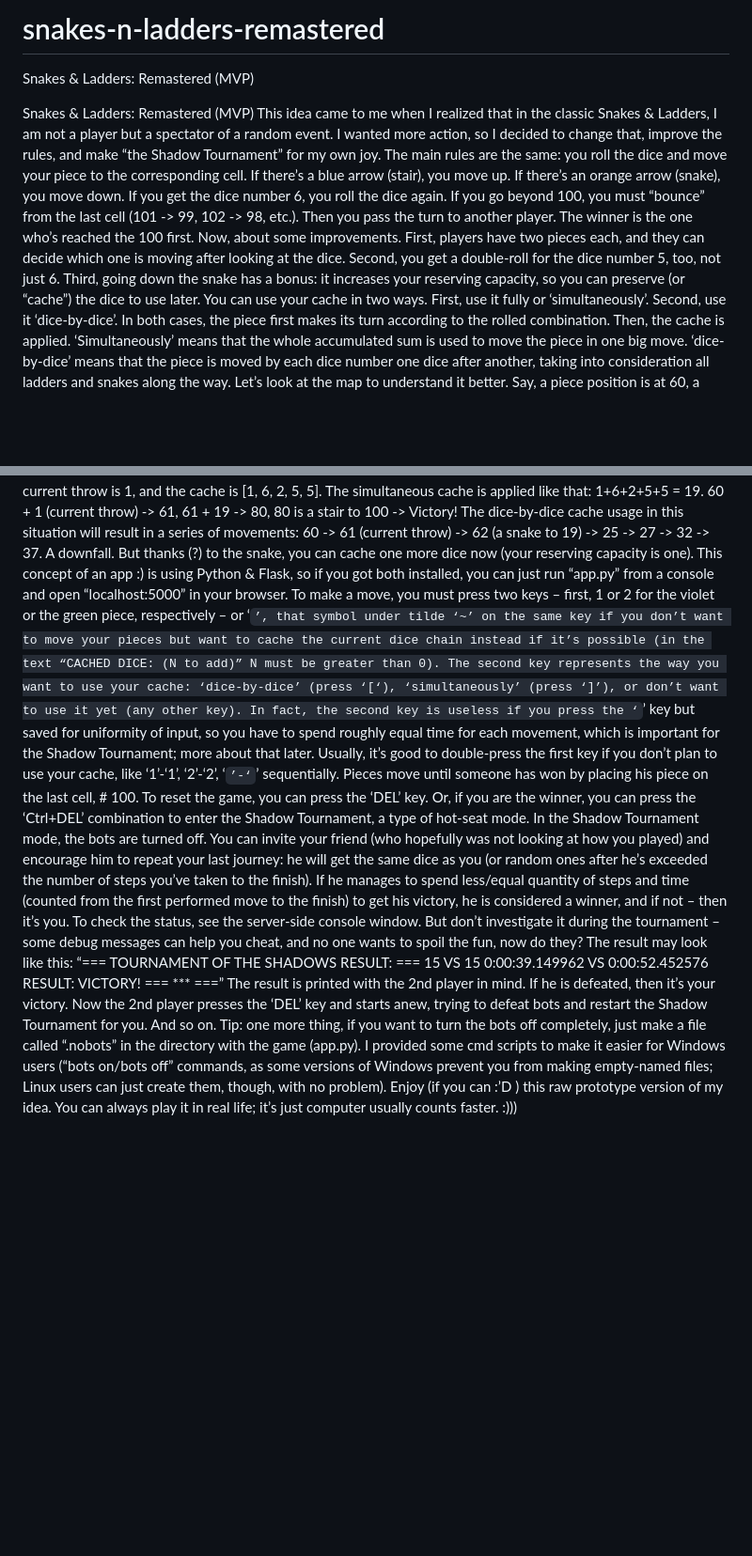
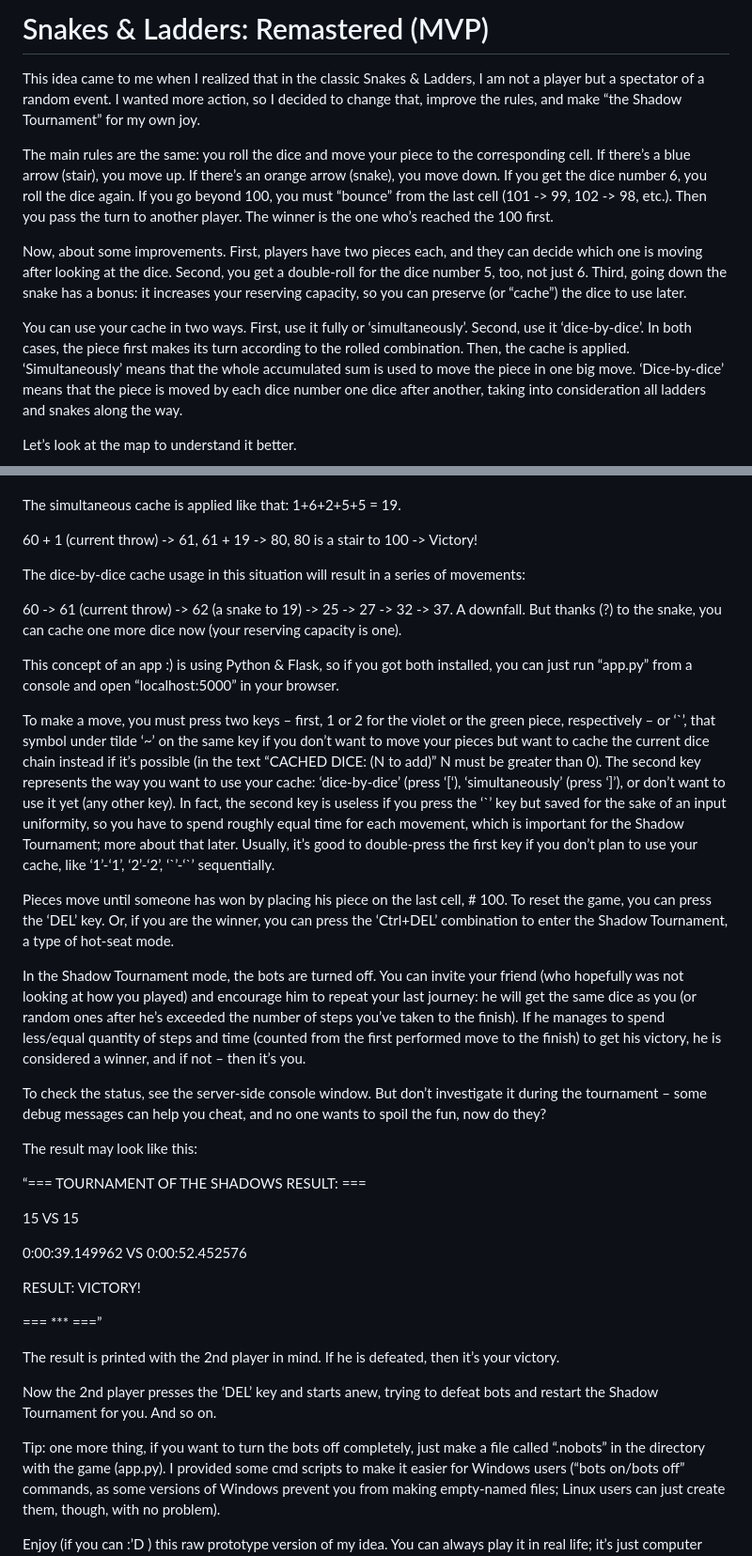
Before and after one commit to RedSerge/snakes-n-ladders-remastered, a Markdown page: README.md, 2 parts joined by grey strips. Shown at 94% size. GitHub-like rendering; blank space fills up the shorter version.

```diff
--- a/README.md
+++ b/README.md
@@ -1,9 +1,11 @@
-# snakes-n-ladders-remastered
-Snakes &amp; Ladders: Remastered (MVP)
+# Snakes & Ladders: Remastered (MVP)
 
-Snakes & Ladders: Remastered (MVP)
 This idea came to me when I realized that in the classic Snakes & Ladders, I am not a player but a spectator of a random event. I wanted more action, so I decided to change that, improve the rules, and make “the Shadow Tournament” for my own joy.
+
 The main rules are the same: you roll the dice and move your piece to the corresponding cell. If there’s a blue arrow (stair), you move up. If there’s an orange arrow (snake), you move down. If you get the dice number 6, you roll the dice again. If you go beyond 100, you must “bounce” from the last cell (101 -> 99, 102 -> 98, etc.). Then you pass the turn to another player. The winner is the one who’s reached the 100 first.
+
 Now, about some improvements. First, players have two pieces each, and they can decide which one is moving after looking at the dice. Second, you get a double-roll for the dice number 5, too, not just 6. Third, going down the snake has a bonus: it increases your reserving capacity, so you can preserve (or “cache”) the dice to use later.
-You can use your cache in two ways. First, use it fully or ‘simultaneously’. Second, use it ‘dice-by-dice’. In both cases, the piece first makes its turn according to the rolled combination. Then, the cache is applied. ‘Simultaneously’ means that the whole accumulated sum is used to move the piece in one big move. ‘dice-by-dice’ means that the piece is moved by each dice number one dice after another, taking into consideration all ladders and snakes along the way.
+
+You can use your cache in two ways. First, use it fully or ‘simultaneously’. Second, use it ‘dice-by-dice’. In both cases, the piece first makes its turn according to the rolled combination. Then, the cache is applied. ‘Simultaneously’ means that the whole accumulated sum is used to move the piece in one big move. ‘Dice-by-dice’ means that the piece is moved by each dice number one dice after another, taking into consideration all ladders and snakes along the way.
+
 Let’s look at the map to understand it better.
@@ -10,21 +15,41 @@ Let’s look at the map to understand it better.
 Say, a piece position is at 60, a current throw is 1, and the cache is [1, 6, 2, 5, 5].
+
 The simultaneous cache is applied like that: 1+6+2+5+5 = 19.
+
 60 + 1 (current throw) -> 61, 61 + 19 -> 80, 80 is a stair to 100 -> Victory!
+
 The dice-by-dice cache usage in this situation will result in a series of movements:
+
 60 -> 61 (current throw) -> 62 (a snake to 19) -> 25 -> 27 -> 32 -> 37. A downfall. But thanks (?) to the snake, you can cache one more dice now (your reserving capacity is one).
+
 This concept of an app :) is using Python & Flask, so if you got both installed, you can just run “app.py” from a console and open “localhost:5000” in your browser.
-To make a move, you must press two keys – first, 1 or 2 for the violet or the green piece, respectively – or ‘`’, that symbol under tilde ‘~’ on the same key if you don’t want to move your pieces but want to cache the current dice chain instead if it’s possible (in the text “CACHED DICE: (N to add)” N must be greater than 0).
+
+To make a move, you must press two keys – first, 1 or 2 for the violet or the green piece, respectively – or ‘\`’, that symbol under tilde ‘~’ on the same key if you don’t want to move your pieces but want to cache the current dice chain instead if it’s possible (in the text “CACHED DICE: (N to add)” N must be greater than 0).
 The second key represents the way you want to use your cache: ‘dice-by-dice’ (press ‘[‘), ‘simultaneously’ (press ‘]’), or don’t want to use it yet (any other key).
-In fact, the second key is useless if you press the ‘`’ key but saved for uniformity of input, so you have to spend roughly equal time for each movement, which is important for the Shadow Tournament; more about that later. Usually, it’s good to double-press the first key if you don’t plan to use your cache, like ‘1’-‘1’, ‘2’-‘2’, ‘`’-‘`’ sequentially.
+In fact, the second key is useless if you press the ‘\`’ key but saved for the sake of an input uniformity, so you have to spend roughly equal time for each movement, which is important for the Shadow Tournament; more about that later. Usually, it’s good to double-press the first key if you don’t plan to use your cache, like ‘1’-‘1’, ‘2’-‘2’, ‘\`’-‘\`’ sequentially.
+
 Pieces move until someone has won by placing his piece on the last cell, # 100. To reset the game, you can press the ‘DEL’ key. Or, if you are the winner, you can press the ‘Ctrl+DEL’ combination to enter the Shadow Tournament, a type of hot-seat mode.
-In the Shadow Tournament mode, the bots are turned off. You can invite your friend (who hopefully was not looking at how you played) and encourage him to repeat your last journey: he will get the same dice as you (or random ones after he’s exceeded the number of steps you’ve taken to the finish). If he manages to spend less/equal quantity of steps and time (counted from the first performed move to the finish) to get his victory, he is considered a winner, and if not – then it’s you. To check the status, see the server-side console window. But don’t investigate it during the tournament – some debug messages can help you cheat, and no one wants to spoil the fun, now do they?
+
+In the Shadow Tournament mode, the bots are turned off. You can invite your friend (who hopefully was not looking at how you played) and encourage him to repeat your last journey: he will get the same dice as you (or random ones after he’s exceeded the number of steps you’ve taken to the finish). If he manages to spend less/equal quantity of steps and time (counted from the first performed move to the finish) to get his victory, he is considered a winner, and if not – then it’s you.
+
+To check the status, see the server-side console window. But don’t investigate it during the tournament – some debug messages can help you cheat, and no one wants to spoil the fun, now do they?
+
 The result may look like this:
+
 “=== TOURNAMENT OF THE SHADOWS RESULT: ===
+
 15 VS 15
+
 0:00:39.149962 VS 0:00:52.452576
+
 RESULT: VICTORY!
+
 === *** ===”
+
 The result is printed with the 2nd player in mind. If he is defeated, then it’s your victory.
+
 Now the 2nd player presses the ‘DEL’ key and starts anew, trying to defeat bots and restart the Shadow Tournament for you. And so on.
+
 Tip: one more thing, if you want to turn the bots off completely, just make a file called “.nobots” in the directory with the game (app.py). I provided some cmd scripts to make it easier for Windows users (“bots on/bots off” commands, as some versions of Windows prevent you from making empty-named files; Linux users can just create them, though, with no problem).
+
 Enjoy (if you can :’D ) this raw prototype version of my idea. You can always play it in real life; it’s just computer usually counts faster. :)))
```
Also changed, not shown: other parts of README.md (+3 -0 lines).
